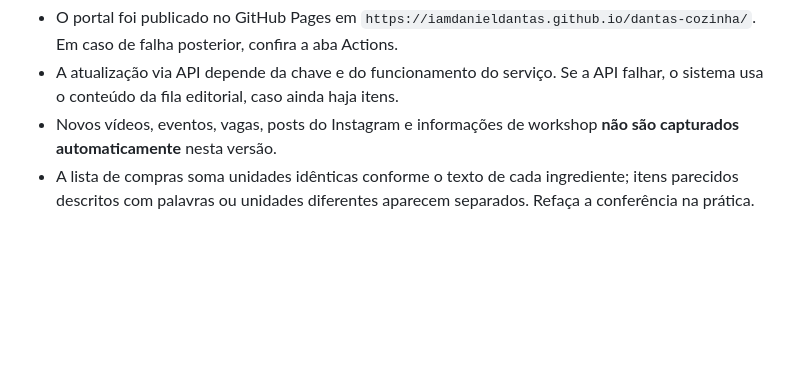
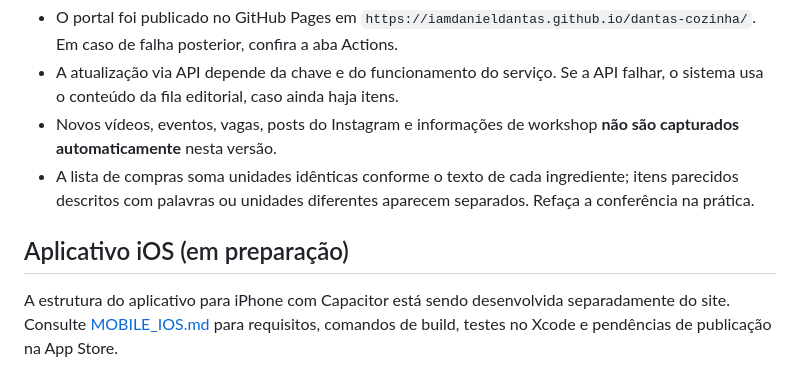
Before and after one commit to iamdanieldantas/dantas-cozinha, a Markdown page: README.md, the part around the change. Rendered like a GitHub page; blank space fills up the shorter version.

Commit message:
docs: apontar instruções do aplicativo iOS

```diff
--- a/README.md
+++ b/README.md
@@ -70,3 +70,7 @@ Para modificar receitas manualmente, edite `assets/data.js` de modo que continue
 - A atualização via API depende da chave e do funcionamento do serviço. Se a API falhar, o sistema usa o conteúdo da fila editorial, caso ainda haja itens.
 - Novos vídeos, eventos, vagas, posts do Instagram e informações de workshop **não são capturados automaticamente** nesta versão.
 - A lista de compras soma unidades idênticas conforme o texto de cada ingrediente; itens parecidos descritos com palavras ou unidades diferentes aparecem separados. Refaça a conferência na prática.
+
+## Aplicativo iOS (em preparação)
+
+A estrutura do aplicativo para iPhone com Capacitor está sendo desenvolvida separadamente do site. Consulte [MOBILE_IOS.md](MOBILE_IOS.md) para requisitos, comandos de build, testes no Xcode e pendências de publicação na App Store.
```
